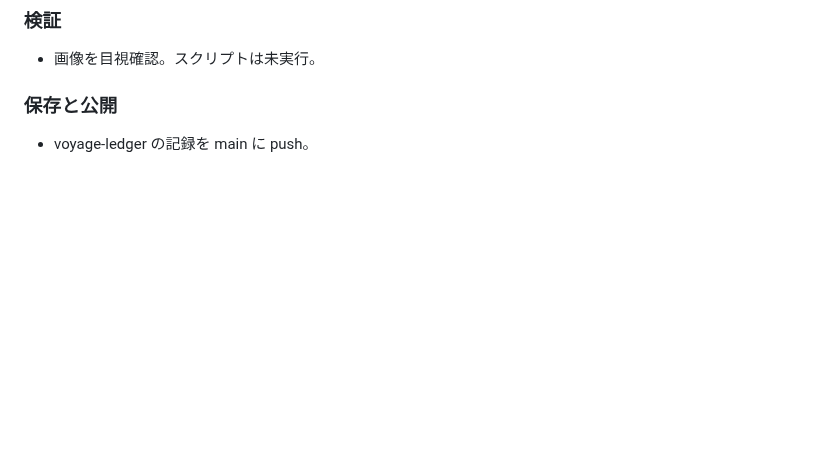
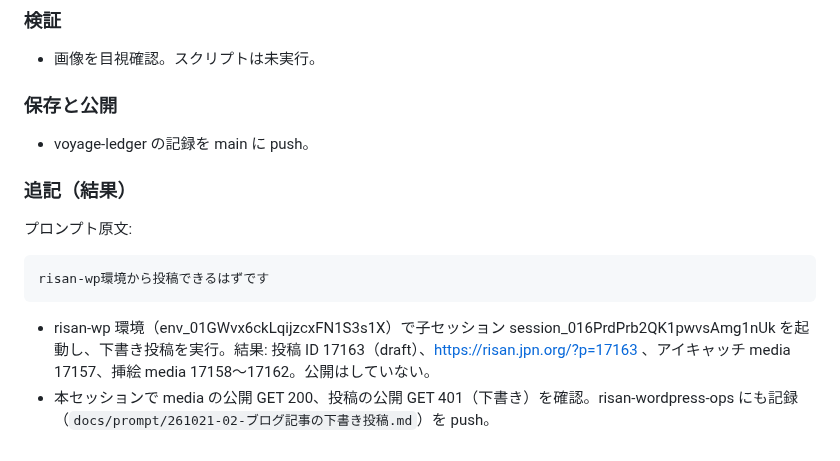
Before and after one commit to adash333/voyage-ledger, a Markdown page: docs/prompt/261020-01-小学生向け会計解説ページの提案.md, the part around the change. Rendered like a GitHub page; blank space fills up the shorter version.

Commit message:
Record the blog draft posting result in docs/prompt
Co-Authored-By: Claude Fable 5.1 <noreply@anthropic.com>
Claude-Session: https://claude.ai/code/session_0178CmZUtFXj2YWV71jSG16t

````diff
--- a/docs/prompt/261020-01-小学生向け会計解説ページの提案.md
+++ b/docs/prompt/261020-01-小学生向け会計解説ページの提案.md
@@ -188,3 +188,11 @@ Q2. コショウを1ふくろ9枚まいで売うった。仕入しいれは6枚
 
 ### 保存と公開
 - voyage-ledger の記録を main に push。
+
+### 追記（結果）
+プロンプト原文:
+```text
+risan-wp環境から投稿できるはずです
+```
+- risan-wp 環境（env_01GWvx6ckLqijzcxFN1S3s1X）で子セッション session_016PrdPrb2QK1pwvsAmg1nUk を起動し、下書き投稿を実行。結果: 投稿 ID 17163（draft）、https://risan.jpn.org/?p=17163 、アイキャッチ media 17157、挿絵 media 17158〜17162。公開はしていない。
+- 本セッションで media の公開 GET 200、投稿の公開 GET 401（下書き）を確認。risan-wordpress-ops にも記録（`docs/prompt/261021-02-ブログ記事の下書き投稿.md`）を push。
````
